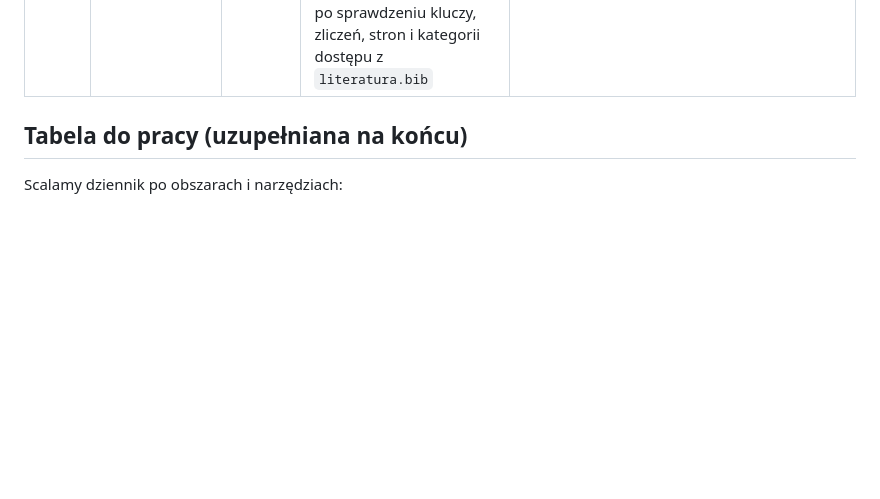
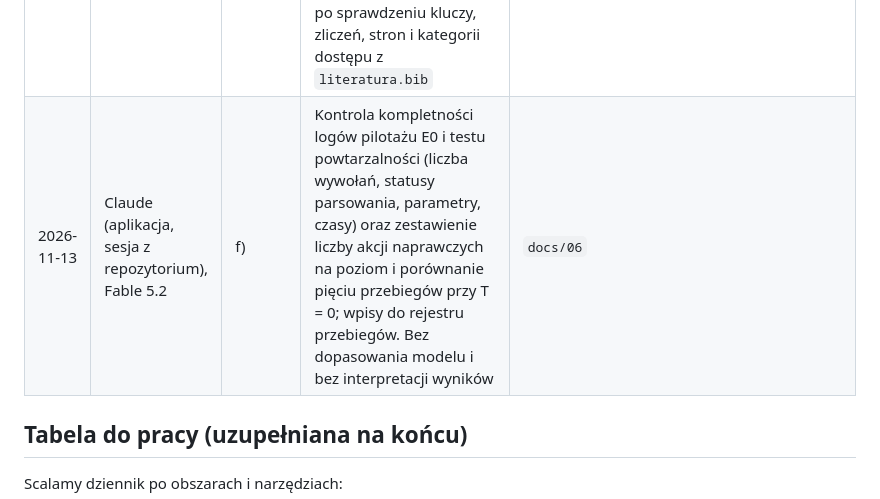
Before and after one commit to KanadischeMaus/Progi-b-lu-agenta-LLM, a Markdown page: docs/11_rejestr_AI.md, the part around the change. Rendered like a GitHub page; blank space fills up the shorter version.

```diff
--- a/docs/11_rejestr_AI.md
+++ b/docs/11_rejestr_AI.md
@@ -38,6 +38,7 @@ Po co: na końcu pracy trzeba dołączyć tabelę „Wykaz obszarów i narzędzi
 | 2026-11-11 | Claude (aplikacja, sesja z repozytorium), Fable 5.2 | c) | Szkielet pracy w LaTeX-u z szablonu WMiFS: strona tytułowa i nagłówek streszczenia, pliki rozdziałów z blokami planu przeniesionymi z `docs/02` (bez tekstu pracy), bibliografia wygenerowana skryptem z `literatura.bib` (81 pozycji, niezweryfikowanych przez autora); autor zatwierdził plan w wersji 1 i sprawdził kompilację w Overleaf | `thesis/`, `docs/zrodla/szablon_overleaf.zip`, `CLAUDE.md` |
 | 2026-11-12 | Claude (aplikacja, sesja z repozytorium), Fable 5.2 | c), h) | Instrukcje konfiguracji środowiska obliczeniowego (WSL, Ollama, dostęp przez Tailscale, `tmux`); interpretacja próby 10 wywołań; zmiana parametrów próbkowania w konfiguracjach i dokumentach na T = 0,8, top_p = 0,9; aktualizacja dokumentów roboczych: opis środowiska, stan bieżący, sprawy odłożone; autor zdecydował: rozumowanie włączone i parametry jak w faktycznym przebiegu pracy referencyjnej (D6), obliczenia na własnym komputerze (D11) | `code/configs/`, `code/README.md`, `AGENTS.md`, `README.md`, `.claude/rules/kod.md`, `docs/00`, `docs/02`, `docs/04`, `docs/05`, `docs/06`, `docs/07`, `docs/12`, `docs/13`, `thesis/rozdzialy/` |
 | 2026-11-12 | Claude (aplikacja, wątek w projekcie), Fable 5.2 | b) | Selekcja literatury cz. 1 (etapy 1–3): mapa potrzeb (45 twierdzeń w obszarach L1–L7), lista kandydatów do skrócenia Z1–Z12, ocena 83 pozycji według roli w pracy (14 rdzeń, 31 uzupełniających, 31 rezerwowych, 2 do usunięcia), listy luk i preprintów, kolejność lektury rdzenia. Agent nie szukał w sieci i nie oceniał treści publikacji. Autor zdecydował: mapa i wagi przyjęte; z planu niczego nie wykreślono (D18); L1.9 dodane; luka L5.8 o niskim priorytecie; zostaje 45 pozycji; usunięcie `liu2024agentbench` i `kuss2005bayesian` w części 2; pięć wpisów do „Spraw odłożonych”. Raport i wpisy O9–O12 dodane do repozytorium w sesji z repozytorium, po sprawdzeniu kluczy, zliczeń, stron i kategorii dostępu z `literatura.bib` | `docs/raporty/literatura_selekcja_cz1.md`, `docs/12` |
+| 2026-11-13 | Claude (aplikacja, sesja z repozytorium), Fable 5.2 | f) | Kontrola kompletności logów pilotażu E0 i testu powtarzalności (liczba wywołań, statusy parsowania, parametry, czasy) oraz zestawienie liczby akcji naprawczych na poziom i porównanie pięciu przebiegów przy T = 0; wpisy do rejestru przebiegów. Bez dopasowania modelu i bez interpretacji wyników | `docs/06` |
 
 ## Tabela do pracy (uzupełniana na końcu)
 
```
Also changed, not shown: docs/06_plan_eksperymentow.md (+3 -1 lines).
